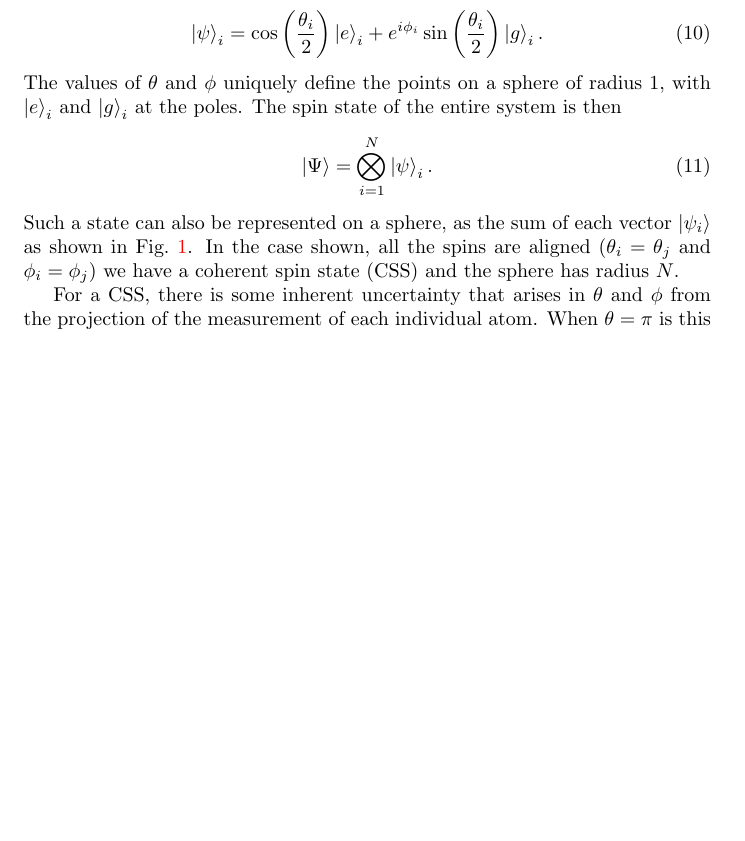
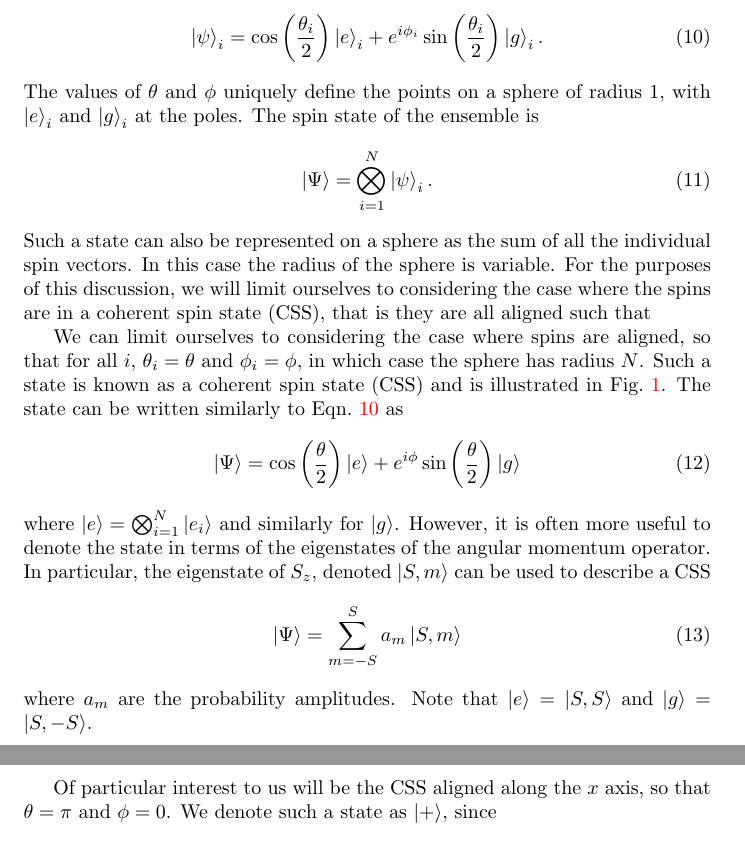
Before and after one commit to mcgarc/PhDWrite, a LaTeX document (squeeze.tex): part of page 3 of 8 before the commit and two parts of pages 3 and 4 of 9 after it, the two joined at a grey line, cut so that both start at the same text, the shorter picture padded with empty space. Compiled offline with pdfLaTeX.

Commit message:
Explain states and CSSs

```diff
--- a/squeeze.tex
+++ b/squeeze.tex
@@ -5,6 +5,7 @@
 \usepackage{braket}
 \usepackage{graphicx}
 \usepackage{amsfonts}
+\usepackage{physics}
 
 % --- Bibliography ---
 % Uses biblatex with biber. Don't include url, doi, isbn because we will use
@@ -177,25 +179,53 @@ term will allow the information transfer for our QND measurements.
 
 \subsection{Spin states of the ensemble}
 
+% TODO Better Bloch sphere cite
+% https://journals.aps.org/pra/pdf/10.1103/PhysRevA.47.3554
 Consider the spins represented on the Bloch sphere \cite{Cox2016}. Here the
 state of the $i^\text{th}$ spin is written as
 %
 \begin{equation}
   \ket{\psi}_i = \cos\left(\frac{\theta_i}{2}\right)\ket{e}_i +
   e^{i\phi_i}\sin\left(\frac{\theta_i}{2}\right)\ket{g}_i.
+  \label{eqn:blochspin}
 \end{equation}
 %
 The values of $\theta$ and $\phi$ uniquely define the points on a sphere of
 radius $1$, with $\ket{e}_i$ and $\ket{g}_i$ at the poles. The spin state of
-the entire system is then
+the ensemble is
 %
 \begin{equation}
   \ket{\Psi} = \bigotimes_{i=1}^N \ket{\psi}_i.
 \end{equation}
-Such a state can also be
-represented on a sphere, as the sum of each vector $\ket{\psi_i}$ as shown in
+Such a state can also be represented on a sphere as the sum of all the
+individual spin vectors. In this case the radius of the sphere is variable. For
+the purposes of this discussion, we will limit ourselves to considering the
+case where the spins are in a coherent spin state (CSS), that is they are all
+aligned such that
+
+% TODO CITE!
+We can limit ourselves to considering the case where spins are aligned,
+so that for all $i$, $\theta_i = \theta$ and $\phi_i = \phi$, in which case the
+sphere has radius $N$. Such a state is known as a coherent spin state (CSS) and
 % TODO proper fig. ref
-Fig.~\ref{CSSbloch}. In the case shown, all the spins are aligned ($\theta_i
-= \theta_j$ and $\phi_i = \phi_j$) we have a coherent spin state (CSS) and the
-sphere has radius $N$.
+is illustrated in Fig.~\ref{CSSbloch}. The state can be written similarly to
+% TODO proper eqn. ref
+Eqn.~\ref{eqn:blochspin} as
+%
+\begin{equation}
+  \ket{\Psi} = \cos\left(\frac{\theta}{2}\right)\ket{e} +
+  e^{i\phi}\sin\left(\frac{\theta}{2}\right)\ket{g}
+\end{equation}
+%
+where $\ket{e} = \bigotimes_{i=1}^N\ket{e_i}$ and similarly for $\ket{g}$.
+However, it is often more useful to denote the state in terms of the
+eigenstates of the angular momentum operator. In particular, the eigenstate of
+% TODO Need to introduce the eigenstates above with spin operators?
+$S_z$, denoted $\ket{S, m}$ can be used to describe a CSS
+%
+\begin{equation}
+  \ket{\Psi} = \sum_{m=-S}^S a_m \ket{S, m}
+\end{equation}
+where $a_m$ are the probability amplitudes. Note that $\ket{e} = \ket{S, S}$
+and $\ket{g} = \ket{S, -S}$.
 
@@ -211,2 +232,4 @@ sphere has radius $N$.
-  \label{CSSbloch}
-\end{figure}
+Of particular interest to us will be the CSS aligned along the $x$ axis, so
+that $\theta = \pi$ and $\phi = 0$. We denote such a state as $\ket{+}$, since
+%
+\begin{equation}
@@ -218,7 +282 @@ sphere has radius $N$.
 
-For a CSS, there is some inherent uncertainty that arises in $\theta$ and
-$\phi$ from the projection of the measurement of each individual atom. When
-$\theta=\pi$ is this uncertainty is the standard quantum limit (SQL) and
-~\cite{Cox2016}
-% What is this uncertainty in cases off the equator?
-\begin{equation}
```
Also changed, not shown: squeeze.tex (102 more changed lines).
